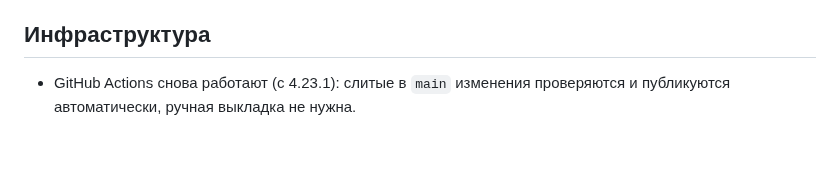
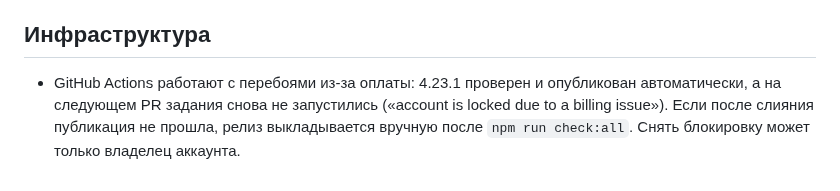
Before and after one commit to sakrett001-ai/Lazy-gym-planer, a Markdown page: docs/roadmap.md, the part around the change. Drawn GitHub-style; blank space fills up the shorter version.

Commit message:
План доработок: Actions снова заблокированы оплатой — уточнение про публикацию
Co-Authored-By: Claude Opus 5.5 <noreply@anthropic.com>
Claude-Session: https://claude.ai/code/session_016UbA6bamnyAaC4WGgmYbFm

```diff
--- a/docs/roadmap.md
+++ b/docs/roadmap.md
@@ -93,5 +93,6 @@
 
 ## Инфраструктура
 
-- GitHub Actions снова работают (с 4.23.1): слитые в `main` изменения проверяются и публикуются автоматически,
-  ручная выкладка не нужна.
+- GitHub Actions работают с перебоями из-за оплаты: 4.23.1 проверен и опубликован автоматически, а на следующем PR
+  задания снова не запустились («account is locked due to a billing issue»). Если после слияния публикация не прошла,
+  релиз выкладывается вручную после `npm run check:all`. Снять блокировку может только владелец аккаунта.
```
